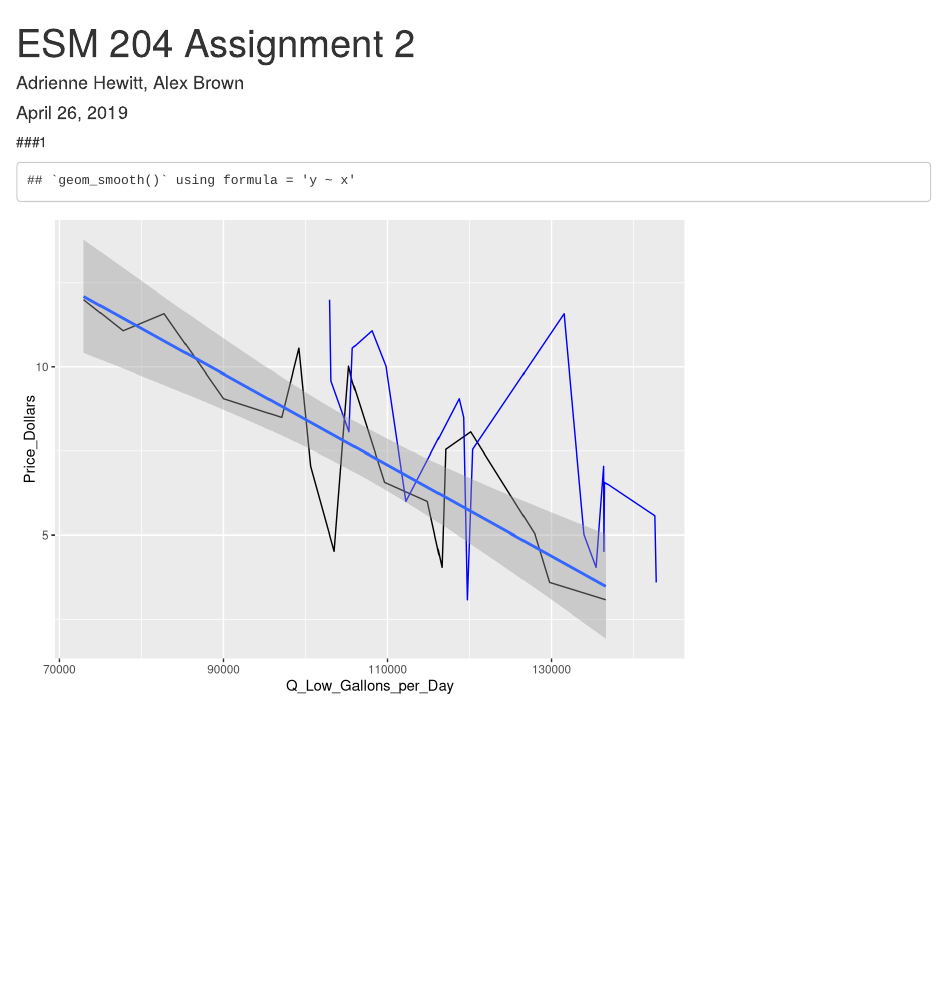
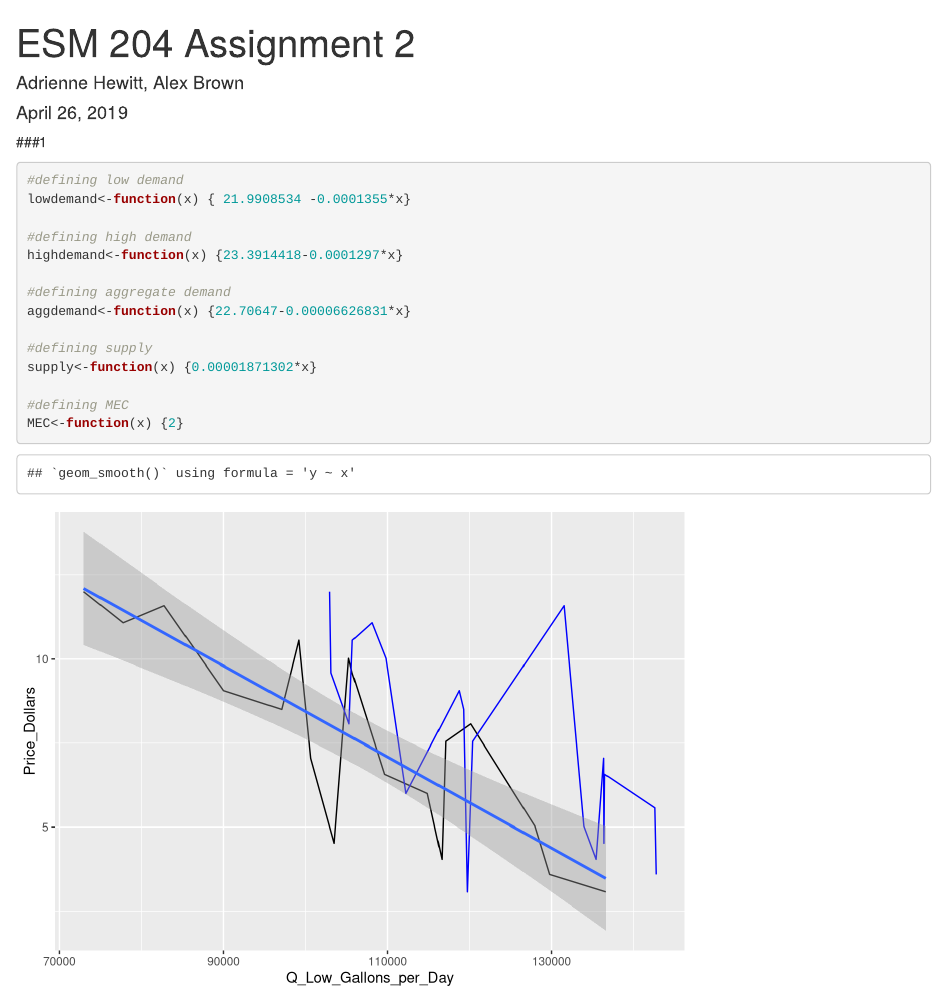
Before and after one commit to AdrienneSHew/ESM-204-Assignment-2, an R Markdown document (ESM-204-Assignment-2.Rmd): the page in a window 1100 px wide, from its top. Rendered offline with R 4.5, knitr and Pandoc, with nearby package versions.

Commit message:
I defined our main functions

````diff
--- a/ESM-204-Assignment-2.Rmd
+++ b/ESM-204-Assignment-2.Rmd
@@ -56,6 +56,25 @@ summary(high_demand)
 
 ```
 
+
+```{r}
+#defining low demand
+lowdemand<-function(x) { 21.9908534 -0.0001355*x}
+
+#defining high demand
+highdemand<-function(x) {23.3914418-0.0001297*x}
+
+#defining aggregate demand
+aggdemand<-function(x) {22.70647-0.00006626831*x}
+
+#defining supply
+supply<-function(x) {0.00001871302*x}
+
+#defining MEC
+MEC<-function(x) {2}
+
+```
+
 ```{r, echo=FALSE}
 demand_plots <- ggplot(original_data, aes(x=Q_Low_Gallons_per_Day, y=Price_Dollars))+
   geom_line()+
````
